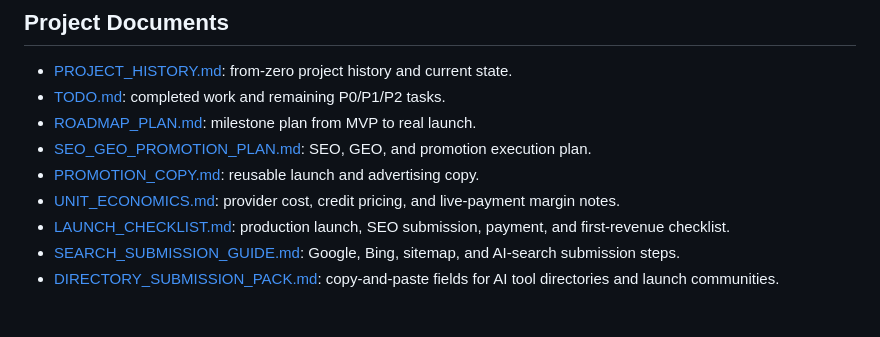
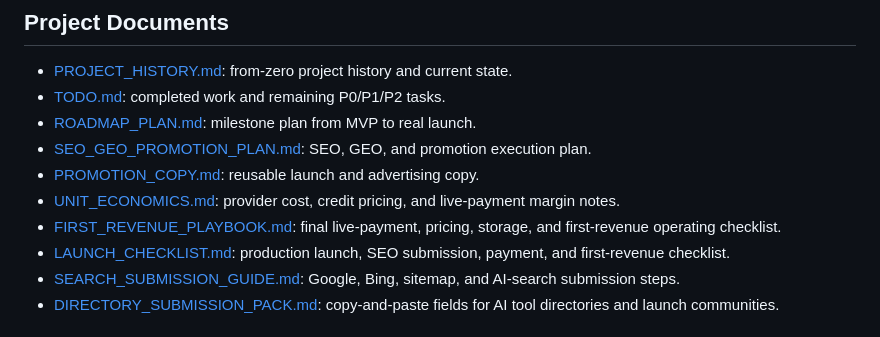
Before and after one commit to yyd841122/PicToVedio, a Markdown page: README.md, the part around the change. Rendered like a GitHub page.

Commit message:
Add first revenue playbook

```diff
--- a/README.md
+++ b/README.md
@@ -220,6 +220,7 @@ Before taking real payments, switch Creem from test mode to live mode in Render
 - [SEO_GEO_PROMOTION_PLAN.md](./SEO_GEO_PROMOTION_PLAN.md): SEO, GEO, and promotion execution plan.
 - [PROMOTION_COPY.md](./PROMOTION_COPY.md): reusable launch and advertising copy.
 - [UNIT_ECONOMICS.md](./UNIT_ECONOMICS.md): provider cost, credit pricing, and live-payment margin notes.
+- [FIRST_REVENUE_PLAYBOOK.md](./FIRST_REVENUE_PLAYBOOK.md): final live-payment, pricing, storage, and first-revenue operating checklist.
 - [LAUNCH_CHECKLIST.md](./LAUNCH_CHECKLIST.md): production launch, SEO submission, payment, and first-revenue checklist.
 - [SEARCH_SUBMISSION_GUIDE.md](./SEARCH_SUBMISSION_GUIDE.md): Google, Bing, sitemap, and AI-search submission steps.
 - [DIRECTORY_SUBMISSION_PACK.md](./DIRECTORY_SUBMISSION_PACK.md): copy-and-paste fields for AI tool directories and launch communities.
```
Also changed, not shown: FIRST_REVENUE_PLAYBOOK.md (added, +151 -0 lines), TODO.md (+1 -0 lines).
